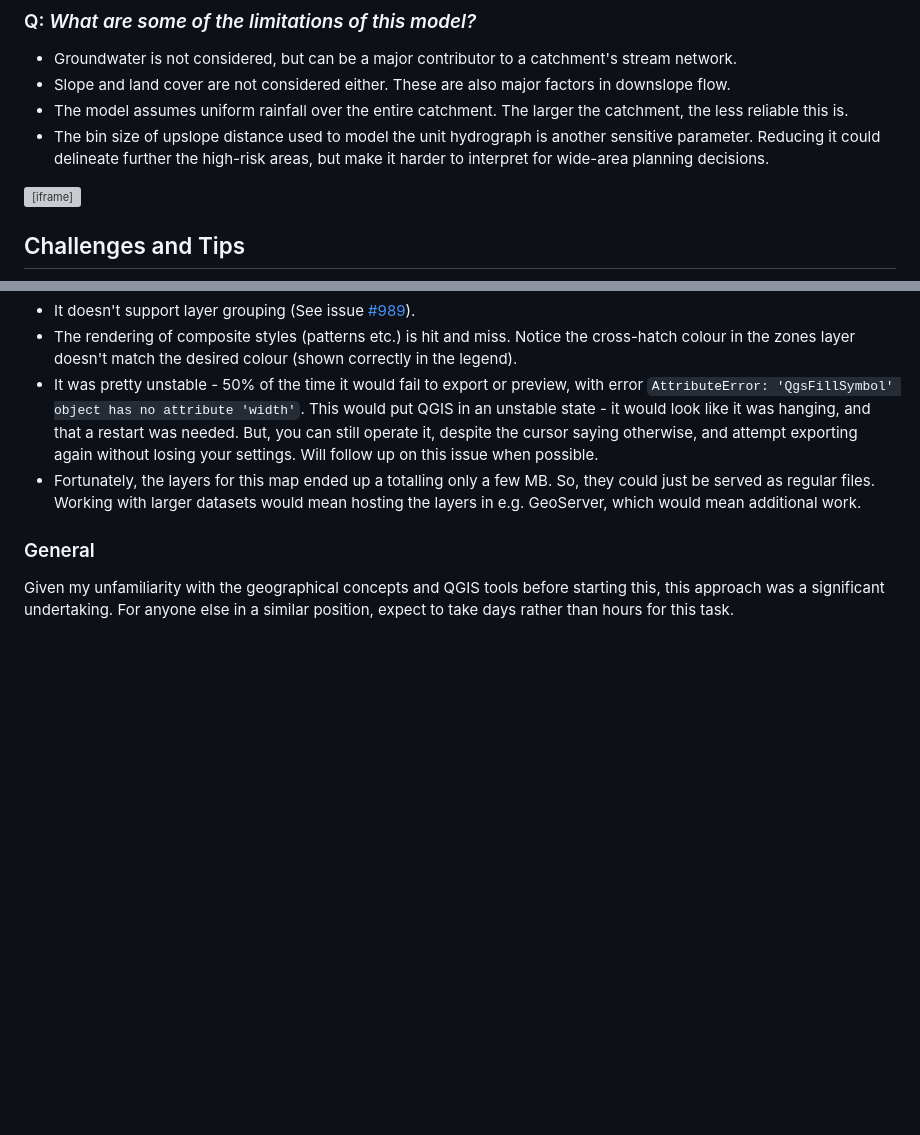
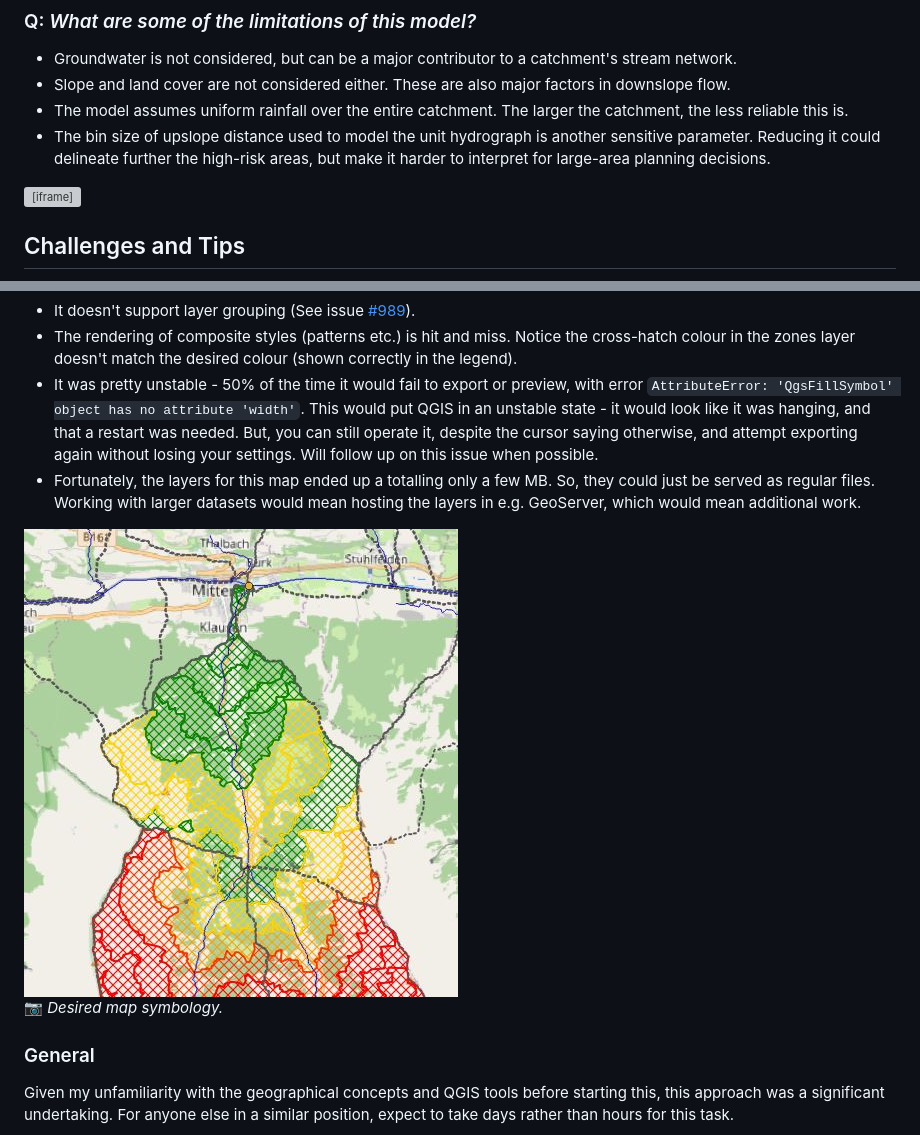
Before and after one commit to lukesdm/geoportfolio, a Markdown page: surface-runoff/index.md, 2 parts joined by grey strips. Rendered like a GitHub page; pictures changed too: surface-runoff/assets/qgis-map-sample.jpg (added); blank space fills up the shorter version; grey boxes are pictures that could not be loaded.

```diff
--- a/surface-runoff/index.md
+++ b/surface-runoff/index.md
@@ -98,7 +98,7 @@ None of the subsequent calculations would then make sense.
 * Groundwater is not considered, but can be a major contributor to a catchment's stream network.
 * Slope and land cover are not considered either. These are also major factors in downslope flow.
 * The model assumes uniform rainfall over the entire catchment. The larger the catchment, the less reliable this is.
-* The bin size of upslope distance used to model the unit hydrograph is another sensitive parameter. Reducing it could delineate further the high-risk areas, but make it harder to interpret for wide-area planning decisions.
+* The bin size of upslope distance used to model the unit hydrograph is another sensitive parameter. Reducing it could delineate further the high-risk areas, but make it harder to interpret for large-area planning decisions.
 
 </div>
 <div class="image lm-sticky">
@@ -125,7 +125,8 @@ Here are some challenges and tips should you wish to take a similar approach.
 * It was pretty unstable - 50% of the time it would fail to export or preview, with error `AttributeError: 'QgsFillSymbol' object has no attribute 'width'`. This would put QGIS in an unstable state - it would look like it was hanging, and that a restart was needed. But, you can still operate it, despite the cursor saying otherwise, and attempt exporting again without losing your settings. Will follow up on this issue when possible.
 * Fortunately, the layers for this map ended up a totalling only a few MB. So, they could just be served as regular files. Working with larger datasets would mean hosting the layers in e.g. GeoServer, which would mean additional work.
 
-
+![QGIS map sample](assets/qgis-map-sample.jpg)
+📷 *Desired map symbology.*
 
 
 ### General
```
